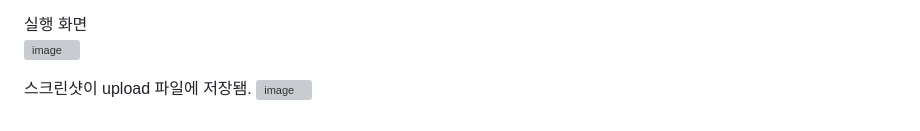
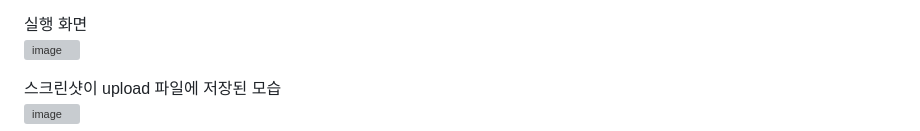
Before and after one commit to dlalsdyd01/WebAppWebCam, a Markdown page: README.md, the part around the change. GitHub-like rendering; grey boxes are pictures that could not be loaded.

```diff
--- a/README.md
+++ b/README.md
@@ -100,5 +100,5 @@ def add_contact():
 실행 화면
 ![image](https://github.com/user-attachments/assets/bf14da67-5c7c-4ce7-8de4-45d15e3f288b)
 
-스크린샷이 upload 파일에 저장됌.
+스크린샷이 upload 파일에 저장된 모습
 ![image](https://github.com/user-attachments/assets/0d2466ee-81cc-4572-a34a-1d505191add7)
```
